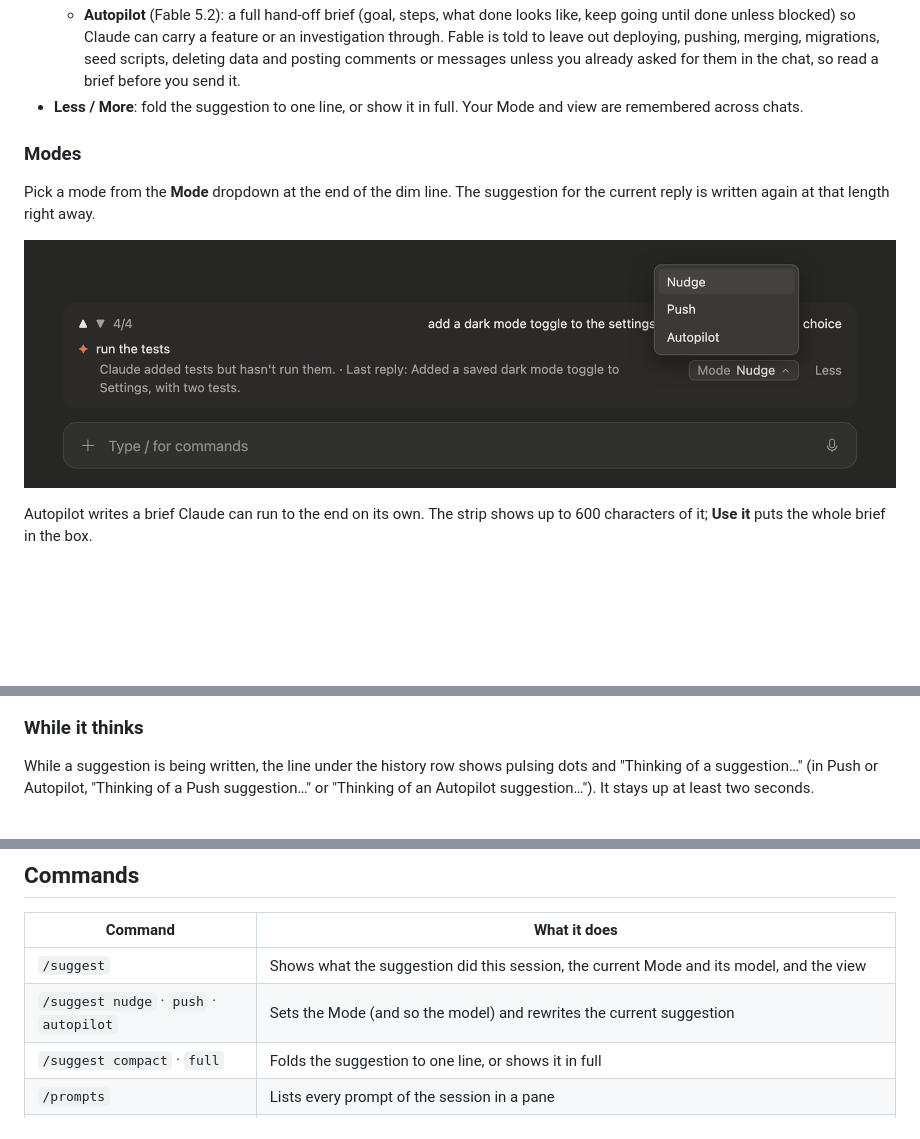
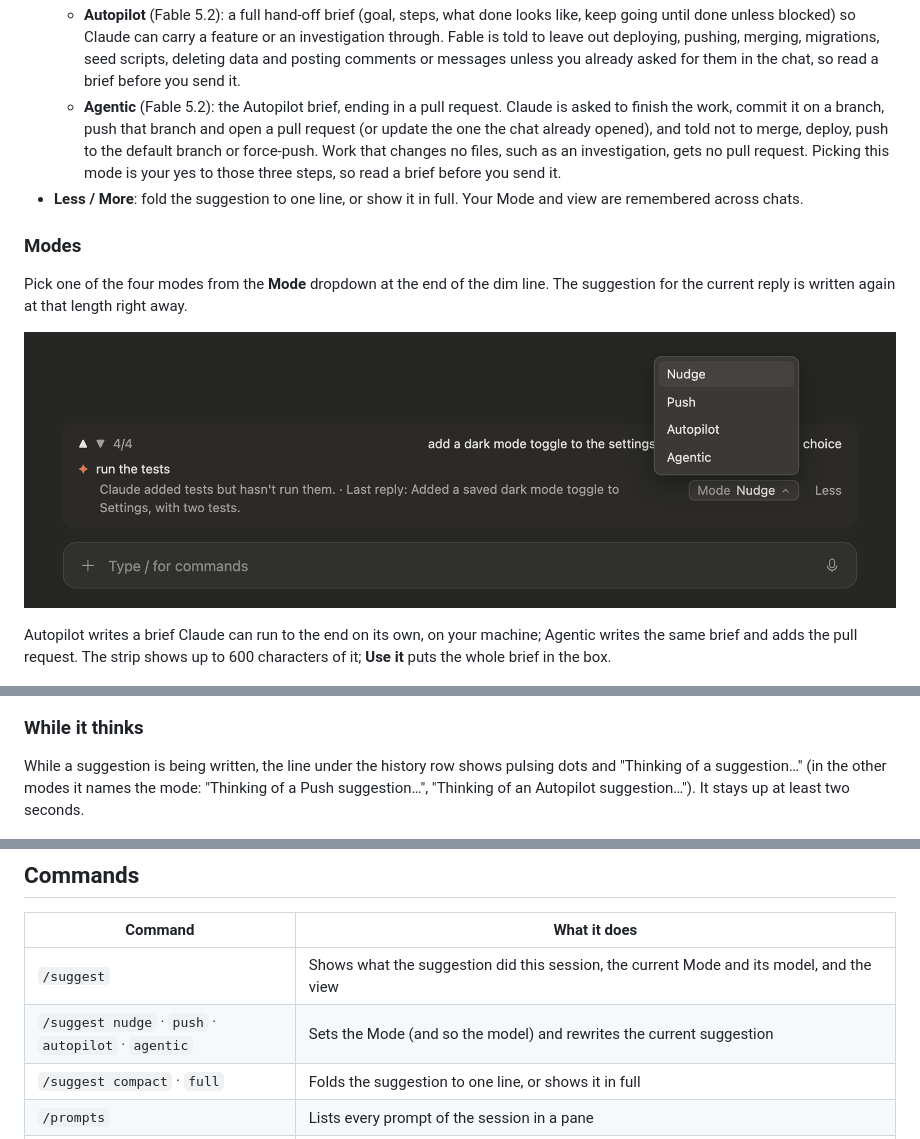
Before and after one commit to RolandOne/steady-suggest, a Markdown page: README.md, 3 parts joined by grey strips. Drawn GitHub-style; pictures changed too: docs/modes.png; blank space fills up the shorter version.

```diff
--- a/README.md
+++ b/README.md
@@ -15,9 +15,10 @@ It adds a strip above the prompt box:
   - **Nudge** (the default, Sonnet 5.5): 2–12 words, like Claude Code's own suggestion.
   - **Push** (Opus 5.5): one or two sentences (10–40 words) naming the concrete next task and the files or checks it involves.
   - **Autopilot** (Fable 5.2): a full hand-off brief (goal, steps, what done looks like, keep going until done unless blocked) so Claude can carry a feature or an investigation through. Fable is told to leave out deploying, pushing, merging, migrations, seed scripts, deleting data and posting comments or messages unless you already asked for them in the chat, so read a brief before you send it.
+  - **Agentic** (Fable 5.2): the Autopilot brief, ending in a pull request. Claude is asked to finish the work, commit it on a branch, push that branch and open a pull request (or update the one the chat already opened), and told not to merge, deploy, push to the default branch or force-push. Work that changes no files, such as an investigation, gets no pull request. Picking this mode is your yes to those three steps, so read a brief before you send it.
 - **Less / More**: fold the suggestion to one line, or show it in full. Your Mode and view are remembered across chats.
 
 ### Modes
 
-Pick a mode from the **Mode** dropdown at the end of the dim line. The suggestion for the current reply is written again at that length right away.
+Pick one of the four modes from the **Mode** dropdown at the end of the dim line. The suggestion for the current reply is written again at that length right away.
 
@@ -25,5 +26,5 @@ Pick a mode from the **Mode** dropdown at the end of the dim line. The suggestio
 
-Autopilot writes a brief Claude can run to the end on its own. The strip shows up to 600 characters of it; **Use it** puts the whole brief in the box.
+Autopilot writes a brief Claude can run to the end on its own, on your machine; Agentic writes the same brief and adds the pull request. The strip shows up to 600 characters of it; **Use it** puts the whole brief in the box.
 
 ![An Autopilot suggestion: a full paragraph with a Use it button](docs/autopilot.png)
 
@@ -35,7 +36,7 @@ Autopilot writes a brief Claude can run to the end on its own. The strip shows u
 
 ### While it thinks
 
-While a suggestion is being written, the line under the history row shows pulsing dots and "Thinking of a suggestion…" (in Push or Autopilot, "Thinking of a Push suggestion…" or "Thinking of an Autopilot suggestion…"). It stays up at least two seconds.
+While a suggestion is being written, the line under the history row shows pulsing dots and "Thinking of a suggestion…" (in the other modes it names the mode: "Thinking of a Push suggestion…", "Thinking of an Autopilot suggestion…"). It stays up at least two seconds.
 
 ![Pulsing dots and "Thinking of an Autopilot suggestion…"](docs/thinking.png)
 
@@ -62,7 +63,7 @@ In the desktop app, where `/plugin` does not run: click **+** next to the prompt
 | Command | What it does |
 | --- | --- |
 | `/suggest` | Shows what the suggestion did this session, the current Mode and its model, and the view |
-| `/suggest nudge` · `push` · `autopilot` | Sets the Mode (and so the model) and rewrites the current suggestion |
+| `/suggest nudge` · `push` · `autopilot` · `agentic` | Sets the Mode (and so the model) and rewrites the current suggestion |
 | `/suggest compact` · `full` | Folds the suggestion to one line, or shows it in full |
 | `/prompts` | Lists every prompt of the session in a pane |
 | `/pin-prompt` | Jumps the history row back to your newest prompt; `/pin-prompt smart` toggles hiding it while your newest prompt is on screen |
```
Also changed, not shown: other parts of README.md (+2 -2 lines), 6 other files.
